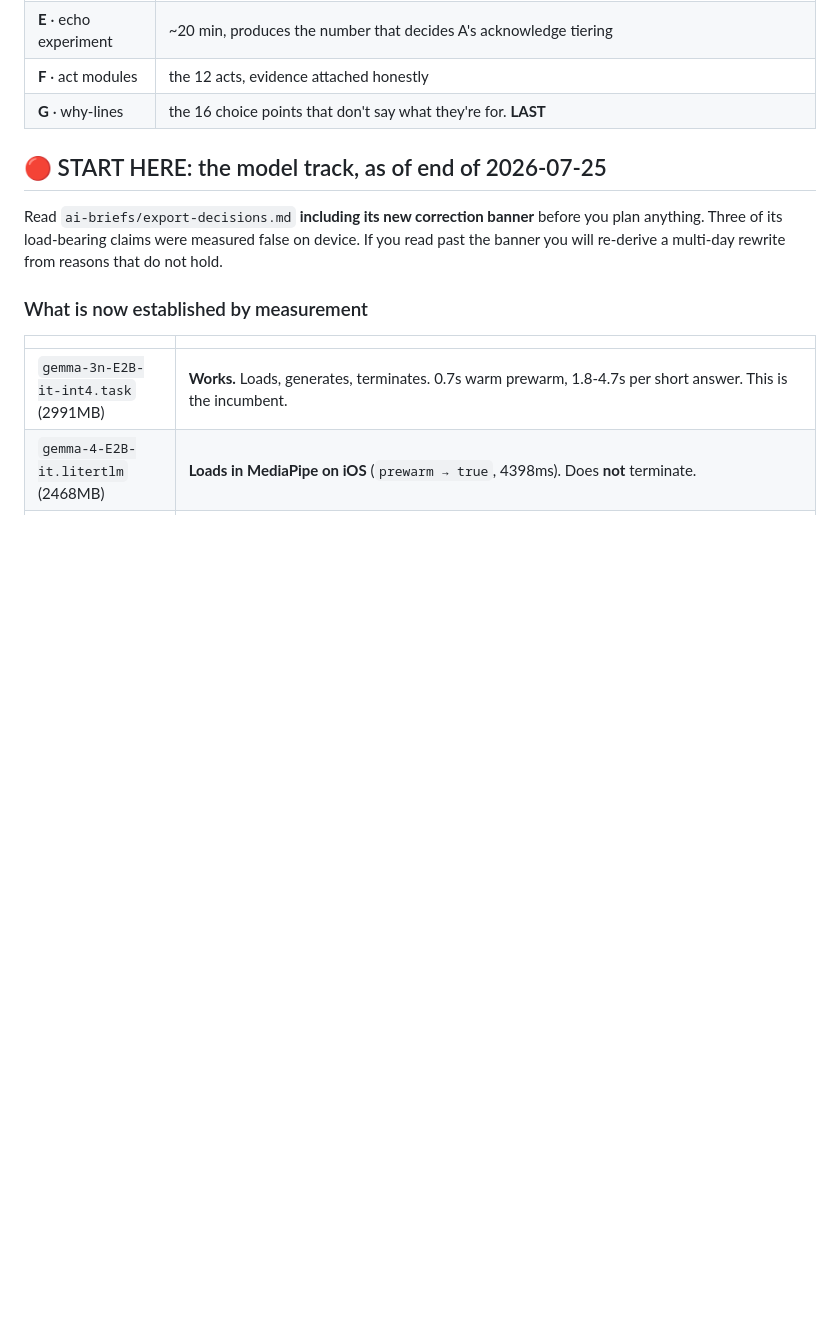
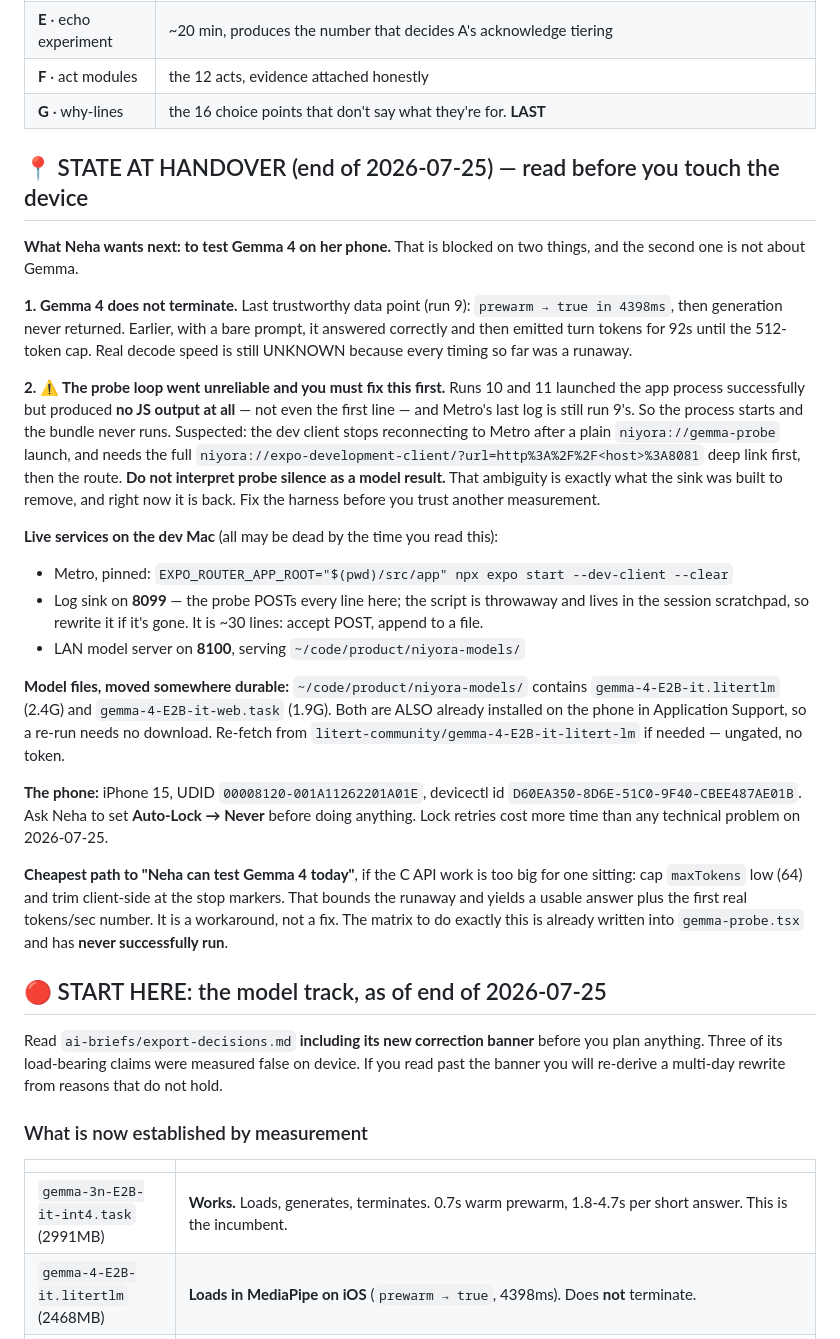
Before and after one commit to neha-prasad-ux/niyora-ios, a Markdown page: ai-briefs/SESSION-PROMPT.md, the part around the change. GitHub-like rendering; blank space fills up the shorter version.

Commit message:
docs(handover): record the live state, and that the probe harness is unreliable
Runs 10 and 11 launched the app process but ran no JS at all: Metro's last log
is still run 9's. So probe silence currently means "the harness didn't run",
not "the model didn't answer" — which is the exact ambiguity the sink existed
to remove. Says so explicitly, because reading silence as a model result is how
a wrong conclusion gets recorded as a measurement.

Also captures what a fresh session needs and cannot rediscover: the live Metro
/ sink / file-server ports, where the two Gemma 4 files now live outside the
session scratchpad, the device ids, and the low-token-cap workaround that would
let Neha test Gemma 4 before the LlmPromptTemplates work lands.

```diff
--- a/ai-briefs/SESSION-PROMPT.md
+++ b/ai-briefs/SESSION-PROMPT.md
@@ -143,6 +143,51 @@ Note some why-line work has since been committed, so check `git log` and
 | **E** · echo experiment | ~20 min, produces the number that decides A's acknowledge tiering |
 | **F** · act modules | the 12 acts, evidence attached honestly |
 | **G** · why-lines | the 16 choice points that don't say what they're for. **LAST** |
+
+## 📍 STATE AT HANDOVER (end of 2026-07-25) — read before you touch the device
+
+**What Neha wants next: to test Gemma 4 on her phone.** That is blocked on two
+things, and the second one is not about Gemma.
+
+**1. Gemma 4 does not terminate.** Last trustworthy data point (run 9):
+`prewarm → true in 4398ms`, then generation never returned. Earlier, with a bare
+prompt, it answered correctly and then emitted turn tokens for 92s until the
+512-token cap. Real decode speed is still UNKNOWN because every timing so far
+was a runaway.
+
+**2. ⚠️ The probe loop went unreliable and you must fix this first.** Runs 10
+and 11 launched the app process successfully but produced **no JS output at
+all** — not even the first line — and Metro's last log is still run 9's. So the
+process starts and the bundle never runs. Suspected: the dev client stops
+reconnecting to Metro after a plain `niyora://gemma-probe` launch, and needs the
+full `niyora://expo-development-client/?url=http%3A%2F%2F<host>%3A8081` deep
+link first, then the route. **Do not interpret probe silence as a model result.**
+That ambiguity is exactly what the sink was built to remove, and right now it is
+back. Fix the harness before you trust another measurement.
+
+**Live services on the dev Mac** (all may be dead by the time you read this):
+- Metro, pinned: `EXPO_ROUTER_APP_ROOT="$(pwd)/src/app" npx expo start --dev-client --clear`
+- Log sink on **8099** — the probe POSTs every line here; the script is
+  throwaway and lives in the session scratchpad, so rewrite it if it's gone.
+  It is ~30 lines: accept POST, append to a file.
+- LAN model server on **8100**, serving `~/code/product/niyora-models/`
+
+**Model files, moved somewhere durable:** `~/code/product/niyora-models/`
+contains `gemma-4-E2B-it.litertlm` (2.4G) and `gemma-4-E2B-it-web.task` (1.9G).
+Both are ALSO already installed on the phone in Application Support, so a re-run
+needs no download. Re-fetch from
+`litert-community/gemma-4-E2B-it-litert-lm` if needed — ungated, no token.
+
+**The phone:** iPhone 15, UDID `00008120-001A11262201A01E`, devicectl id
+`D60EA350-8D6E-51C0-9F40-CBEE487AE01B`. Ask Neha to set **Auto-Lock → Never**
+before doing anything. Lock retries cost more time than any technical problem
+on 2026-07-25.
+
+**Cheapest path to "Neha can test Gemma 4 today"**, if the C API work is too
+big for one sitting: cap `maxTokens` low (64) and trim client-side at the stop
+markers. That bounds the runaway and yields a usable answer plus the first real
+tokens/sec number. It is a workaround, not a fix. The matrix to do exactly this
+is already written into `gemma-probe.tsx` and has **never successfully run**.
 
 ## 🔴 START HERE: the model track, as of end of 2026-07-25
 
```
